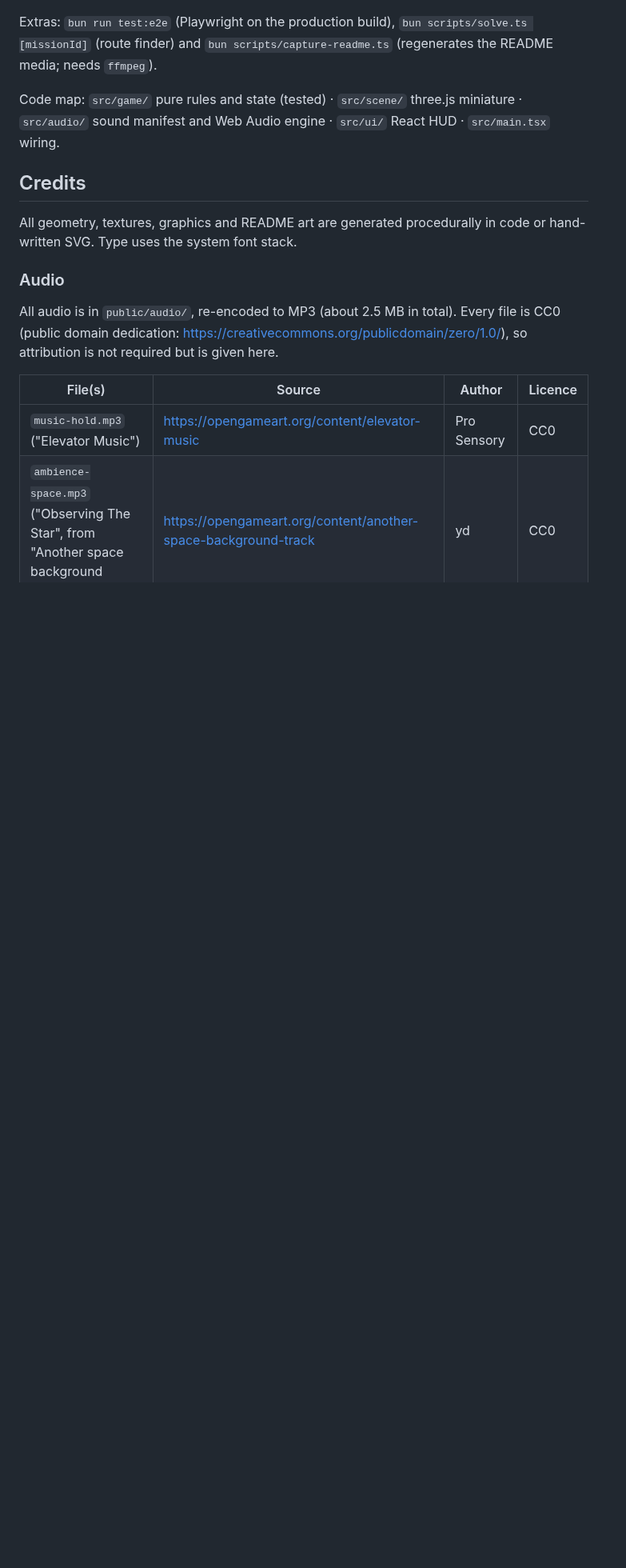
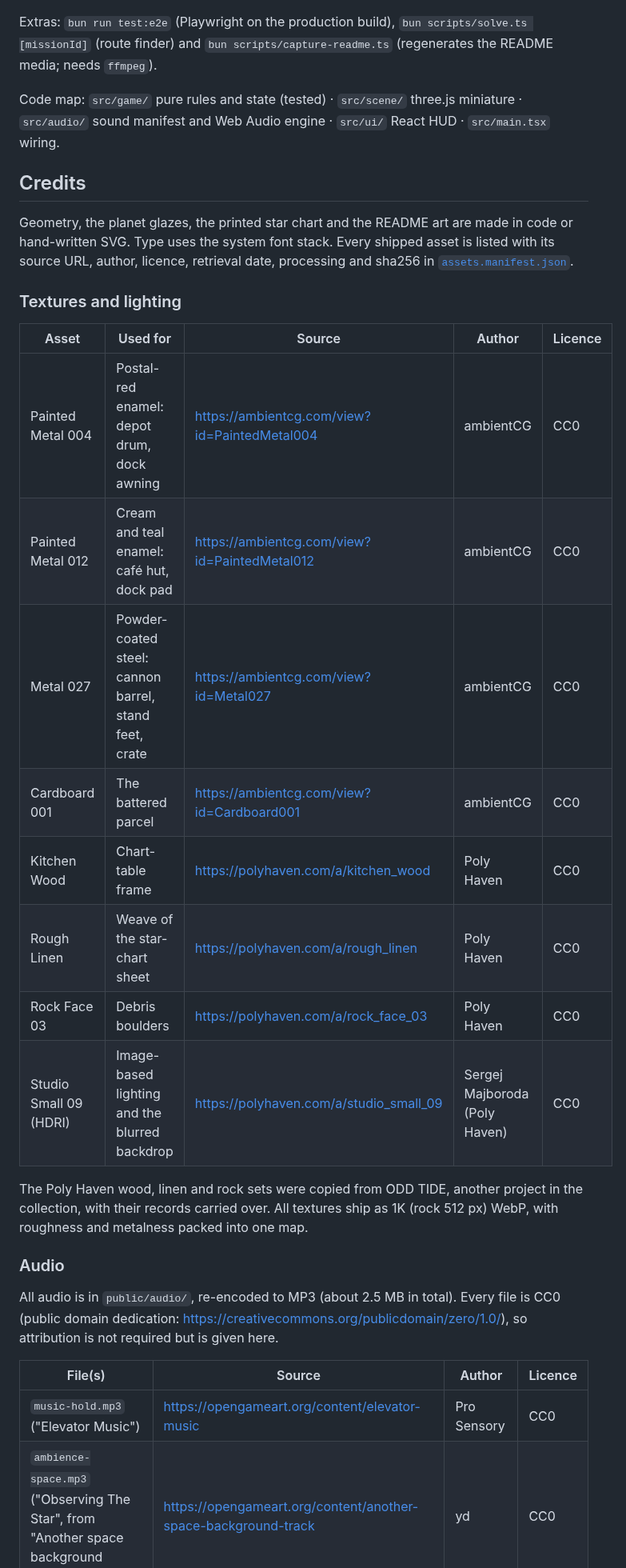
Before and after one commit to WilliamHenryKing/04-per-my-last-transmission, a Markdown page: README.md, the part around one of its changes. Shown at 80% size. GitHub-like rendering; blank space fills up the shorter version.

Commit message:
README: refreshed desktop, phone and gameplay GIF (disposal none, 3.9 MB) in the new look; texture and HDRI credits
Evidence: docs/readme/*, docs/visual/AUDIT.md (after scorecard).

Co-Authored-By: Claude Opus 5.5 <noreply@anthropic.com>
Claude-Session: https://claude.ai/code/session_013AQ9bzk1jDAoJvVWVVpk5r

```diff
--- a/README.md
+++ b/README.md
@@ -80,7 +80,22 @@ Code map: `src/game/` pure rules and state (tested) · `src/scene/` three.js min
 
 ## Credits
 
-All geometry, textures, graphics and README art are generated procedurally in code or hand-written SVG. Type uses the system font stack.
+Geometry, the planet glazes, the printed star chart and the README art are made in code or hand-written SVG. Type uses the system font stack. Every shipped asset is listed with its source URL, author, licence, retrieval date, processing and sha256 in [`assets.manifest.json`](assets.manifest.json).
+
+### Textures and lighting
+
+| Asset | Used for | Source | Author | Licence |
+| --- | --- | --- | --- | --- |
+| Painted Metal 004 | Postal-red enamel: depot drum, dock awning | https://ambientcg.com/view?id=PaintedMetal004 | ambientCG | CC0 |
+| Painted Metal 012 | Cream and teal enamel: café hut, dock pad | https://ambientcg.com/view?id=PaintedMetal012 | ambientCG | CC0 |
+| Metal 027 | Powder-coated steel: cannon barrel, stand feet, crate | https://ambientcg.com/view?id=Metal027 | ambientCG | CC0 |
+| Cardboard 001 | The battered parcel | https://ambientcg.com/view?id=Cardboard001 | ambientCG | CC0 |
+| Kitchen Wood | Chart-table frame | https://polyhaven.com/a/kitchen_wood | Poly Haven | CC0 |
+| Rough Linen | Weave of the star-chart sheet | https://polyhaven.com/a/rough_linen | Poly Haven | CC0 |
+| Rock Face 03 | Debris boulders | https://polyhaven.com/a/rock_face_03 | Poly Haven | CC0 |
+| Studio Small 09 (HDRI) | Image-based lighting and the blurred backdrop | https://polyhaven.com/a/studio_small_09 | Sergej Majboroda (Poly Haven) | CC0 |
+
+The Poly Haven wood, linen and rock sets were copied from ODD TIDE, another project in the collection, with their records carried over. All textures ship as 1K (rock 512 px) WebP, with roughness and metalness packed into one map.
 
 ### Audio
 
```
Also changed, not shown: other parts of README.md (+1 -1 lines), docs/readme/phone.png, 2 other files.
